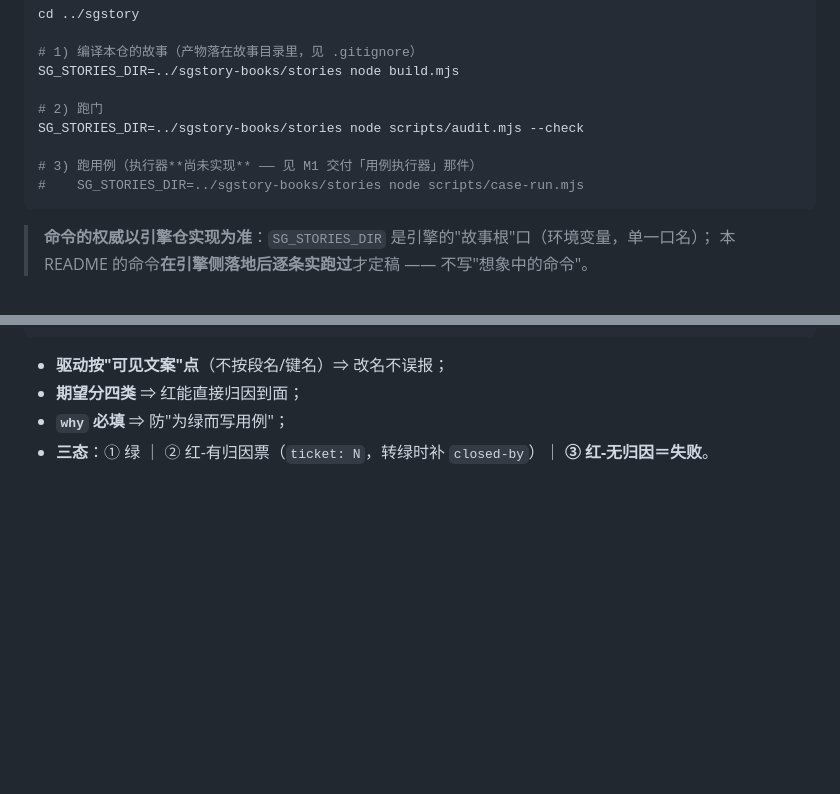
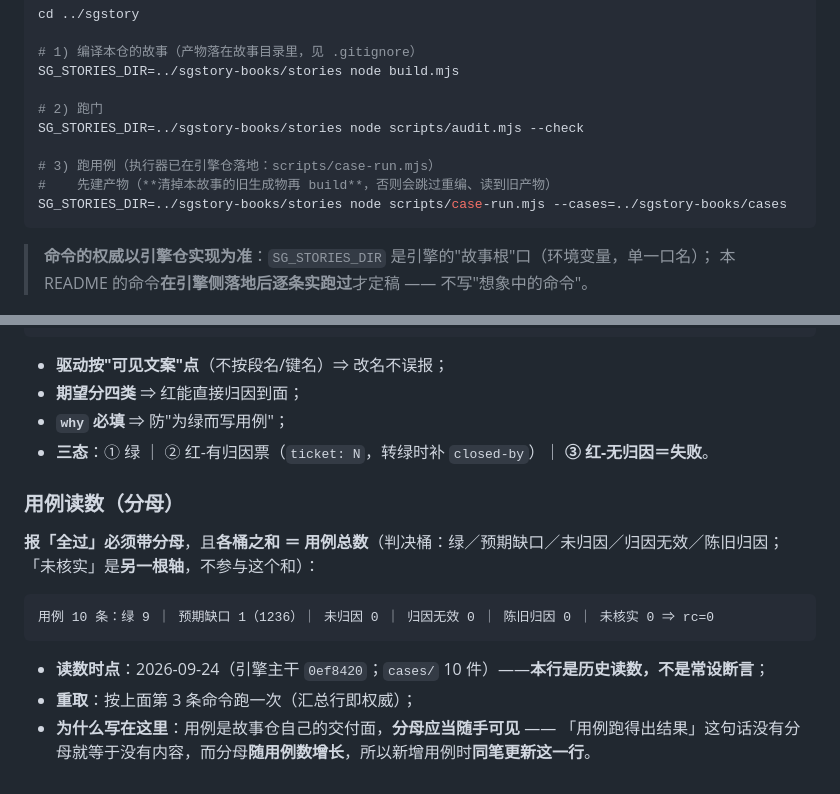
Before and after one commit to sagitrs/sgstory-books, a Markdown page: README.md, 2 parts joined by grey strips. GitHub-like rendering; blank space fills up the shorter version.

Commit message:
docs: README 用例跑法去掉'执行器尚未实现'＋加用例读数（分母）格
两处都过期/缺失：
- 跑法段原写「执行器尚未实现」—— 执行器（scripts/case-run.mjs）已在引擎仓落地并合入主干；
  改成真命令，并写明**先清该故事生成物再 build** 这个前置（否则 build 会跳过重编、读到旧产物）。
- 新增「用例读数（分母）」：报全过必须带分母，且**各桶之和 ＝ 用例总数**（判决桶：绿／预期缺口／
  未归因／归因无效／陈旧归因；「未核实」是另一根轴，不进这个和）。当前读数 10 条：绿 9 ｜ 预期缺口 1 ⇒ rc=0，
  标注读数时点与重取命令，并写明**本行是历史读数、随用例数增长须同笔更新**（不写成常设断言）。

````diff
--- a/README.md
+++ b/README.md
@@ -26,8 +26,9 @@ SG_STORIES_DIR=../sgstory-books/stories node build.mjs
 # 2) 跑门
 SG_STORIES_DIR=../sgstory-books/stories node scripts/audit.mjs --check
 
-# 3) 跑用例（执行器**尚未实现** —— 见 M1 交付「用例执行器」那件）
-#    SG_STORIES_DIR=../sgstory-books/stories node scripts/case-run.mjs
+# 3) 跑用例（执行器已在引擎仓落地：scripts/case-run.mjs）
+#    先建产物（**清掉本故事的旧生成物再 build**，否则会跳过重编、读到旧产物）
+SG_STORIES_DIR=../sgstory-books/stories node scripts/case-run.mjs --cases=../sgstory-books/cases
 ```
 
 > **命令的权威以引擎仓实现为准**：`SG_STORIES_DIR` 是引擎的"故事根"口（环境变量，单一口名）；
@@ -68,3 +69,17 @@ SG_STORIES_DIR=../sgstory-books/stories node scripts/audit.mjs --check
 - **期望分四类** ⇒ 红能直接归因到面；
 - **`why` 必填** ⇒ 防"为绿而写用例"；
 - **三态**：① 绿 ｜ ② 红-有归因票（`ticket: N`，转绿时补 `closed-by`）｜ **③ 红-无归因＝失败**。
+
+### 用例读数（分母）
+
+**报「全过」必须带分母**，且**各桶之和 ＝ 用例总数**（判决桶：绿／预期缺口／未归因／归因无效／陈旧归因；
+「未核实」是**另一根轴**，不参与这个和）：
+
+```
+用例 10 条：绿 9 ｜ 预期缺口 1（1236）｜ 未归因 0 ｜ 归因无效 0 ｜ 陈旧归因 0 ｜ 未核实 0 ⇒ rc=0
+```
+
+- **读数时点**：2026-09-24（引擎主干 `0ef8420`；`cases/` 10 件）——**本行是历史读数，不是常设断言**；
+- **重取**：按上面第 3 条命令跑一次（汇总行即权威）；
+- **为什么写在这里**：用例是故事仓自己的交付面，**分母应当随手可见** ——
+  「用例跑得出结果」这句话没有分母就等于没有内容，而分母**随用例数增长**，所以新增用例时**同笔更新这一行**。
````
